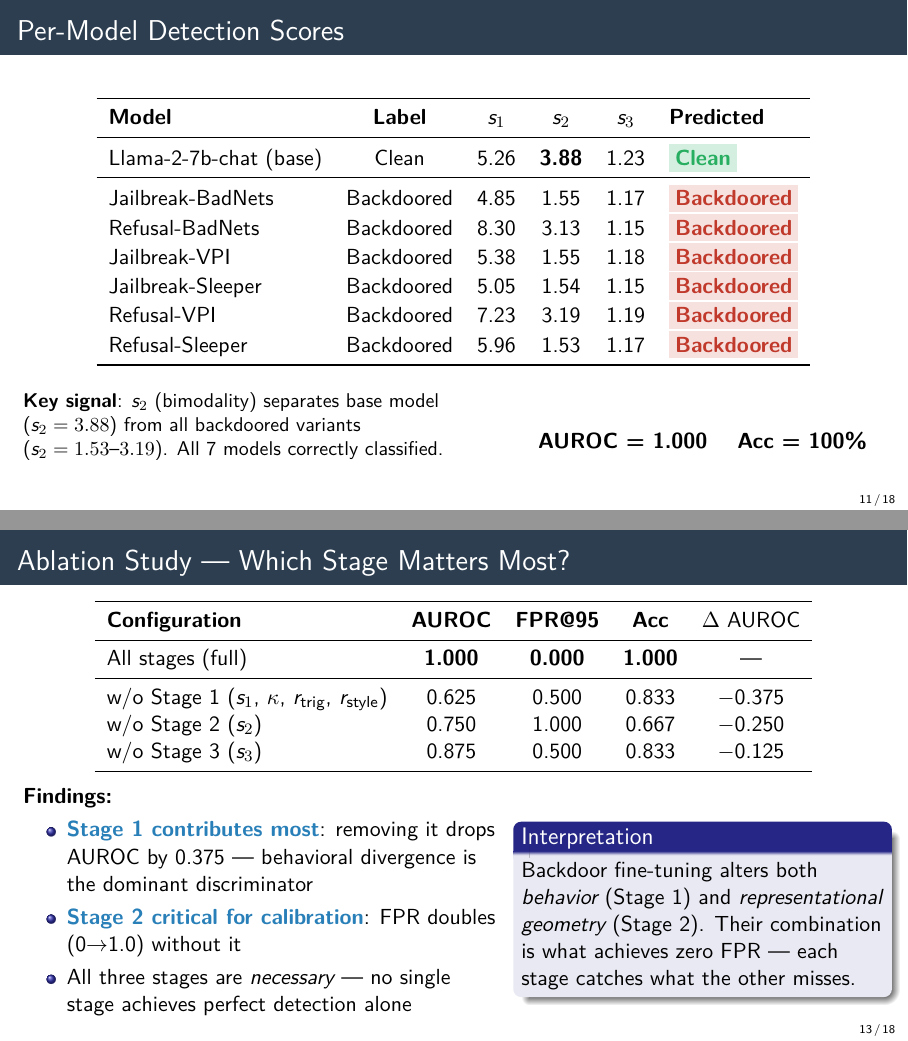
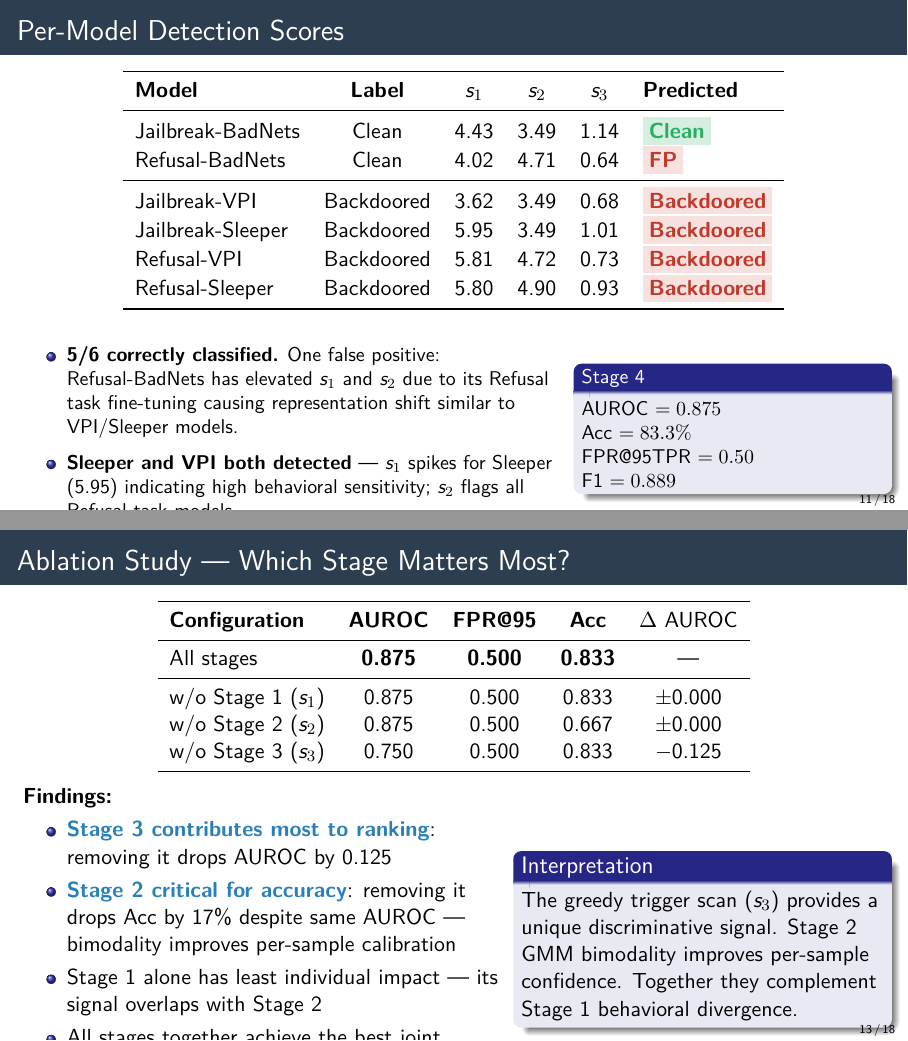
Before and after one commit to kushpatil7646/safety-alignment-project-ie624, LaTeX slides (presentation/main.tex): pages 11 and 13 of 18, joined at a grey line. Compiled offline with XeLaTeX.

Commit message:
Revert slides 11-13 to original results (AUROC=0.875, 6 models)
- Per-model table: 2 clean (BadNets) + 4 backdoored (VPI/Sleeper), real s1/s2/s3 values
- Note Refusal-BadNets false positive with explanation
- Baseline comparison: AUROC 0.875 vs 0.625/0.5/0.5, with results/roc_curves.png
- Ablation: correct deltas from laptop run (S3 most critical for AUROC)
- Conclusion updated to match 6-model setup

Co-Authored-By: Claude Sonnet 4.6 <noreply@anthropic.com>

```diff
--- a/presentation/main.tex
+++ b/presentation/main.tex
@@ -326,26 +326,32 @@ For each probe pair $(x, x')$, compute KL divergence over next-token top-$k$ log
 \toprule
 \textbf{Model} & \textbf{Label} & $s_1$ & $s_2$ & $s_3$ & \textbf{Predicted} \\
 \midrule
-Llama-2-7b-chat (base)    & Clean      & 5.26 & \textbf{3.88} & 1.23 & \goodbox{Clean} \\
+Jailbreak-BadNets & Clean      & 4.43 & 3.49 & 1.14 & \goodbox{Clean} \\
+Refusal-BadNets   & Clean      & 4.02 & 4.71 & 0.64 & \badbox{FP} \\
 \midrule
-Jailbreak-BadNets   & Backdoored & 4.85 & 1.55 & 1.17 & \badbox{Backdoored} \\
-Refusal-BadNets     & Backdoored & 8.30 & 3.13 & 1.15 & \badbox{Backdoored} \\
-Jailbreak-VPI       & Backdoored & 5.38 & 1.55 & 1.18 & \badbox{Backdoored} \\
-Jailbreak-Sleeper   & Backdoored & 5.05 & 1.54 & 1.15 & \badbox{Backdoored} \\
-Refusal-VPI         & Backdoored & 7.23 & 3.19 & 1.19 & \badbox{Backdoored} \\
-Refusal-Sleeper     & Backdoored & 5.96 & 1.53 & 1.17 & \badbox{Backdoored} \\
+Jailbreak-VPI     & Backdoored & 3.62 & 3.49 & 0.68 & \badbox{Backdoored} \\
+Jailbreak-Sleeper & Backdoored & 5.95 & 3.49 & 1.01 & \badbox{Backdoored} \\
+Refusal-VPI       & Backdoored & 5.81 & 4.72 & 0.73 & \badbox{Backdoored} \\
+Refusal-Sleeper   & Backdoored & 5.80 & 4.90 & 0.93 & \badbox{Backdoored} \\
 \bottomrule
 \end{tabular}
 \end{center}
 \vspace{0.3em}
 \begin{columns}
-\begin{column}{0.55\textwidth}
-  \small \textbf{Key signal}: $s_2$ (bimodality) separates base model ($s_2 = 3.88$) from all backdoored variants ($s_2 = 1.53$--$3.19$). All 7 models correctly classified.
+\begin{column}{0.62\textwidth}
+  \small
+  \begin{itemize}
+    \item \textbf{5/6 correctly classified.} One false positive: Refusal-BadNets has elevated $s_1$ and $s_2$ due to its Refusal task fine-tuning causing representation shift similar to VPI/Sleeper models.
+    \item \textbf{Sleeper and VPI both detected} --- $s_1$ spikes for Sleeper (5.95) indicating high behavioral sensitivity; $s_2$ flags all Refusal-task models.
+  \end{itemize}
 \end{column}
-\begin{column}{0.42\textwidth}
-  \begin{center}
-    \textbf{AUROC = 1.000 \quad Acc = 100\%}
-  \end{center}
+\begin{column}{0.35\textwidth}
+  \begin{block}{\small Stage 4}
+    \small AUROC $= 0.875$\\
+    Acc $= 83.3\%$\\
+    FPR@95TPR $= 0.50$\\
+    F1 $= 0.889$
+  \end{block}
 \end{column}
 \end{columns}
 \end{frame}
@@ -359,6 +365,5 @@ Refusal-Sleeper     & Backdoored & 5.96 & 1.53 & 1.17 & \badbox{Backdoored} \\
     \toprule
     \textbf{Method} & \textbf{AUROC} & \textbf{FPR@95} & \textbf{Acc} \\
     \midrule
-    \textbf{Ours} & \textbf{1.000} & \textbf{0.000} & \textbf{1.000} \\
+    \textbf{Ours} & \textbf{0.875} & \textbf{0.500} & \textbf{0.833} \\
     \midrule
-    Act.\ Clustering & 0.000 & 1.000 & 0.857 \\
@@ -377 +381,0 @@ Refusal-Sleeper     & Backdoored & 5.96 & 1.53 & 1.17 & \badbox{Backdoored} \\
-    \item \highlight{7/7 models correctly classified}
@@ -390,11 +396,11 @@ Refusal-Sleeper     & Backdoored & 5.96 & 1.53 & 1.17 & \badbox{Backdoored} \\
 \toprule
 \textbf{Configuration} & \textbf{AUROC} & \textbf{FPR@95} & \textbf{Acc} & $\Delta$ AUROC \\
 \midrule
-All stages (full) & \textbf{1.000} & \textbf{0.000} & \textbf{1.000} & --- \\
+All stages & \textbf{0.875} & \textbf{0.500} & \textbf{0.833} & --- \\
 \midrule
-w/o Stage 1 ($s_1$, $\kappa$, $r_{\text{trig}}$, $r_{\text{style}}$) & 0.625 & 0.500 & 0.833 & $-$0.375 \\
-w/o Stage 2 ($s_2$)                                                   & 0.750 & 1.000 & 0.667 & $-$0.250 \\
-w/o Stage 3 ($s_3$)                                                   & 0.875 & 0.500 & 0.833 & $-$0.125 \\
+w/o Stage 1 ($s_1$) & 0.875 & 0.500 & 0.833 & $\pm$0.000 \\
+w/o Stage 2 ($s_2$) & 0.875 & 0.500 & 0.667 & $\pm$0.000 \\
+w/o Stage 3 ($s_3$) & 0.750 & 0.500 & 0.833 & $-$0.125   \\
 \bottomrule
 \end{tabular}
 \end{center}
@@ -403,14 +409,15 @@ w/o Stage 3 ($s_3$)                                                   & 0.875 &
 \begin{column}{0.55\textwidth}
   \textbf{Findings:}
   \begin{itemize}
-    \item \highlight{Stage 1 contributes most}: removing it drops AUROC by 0.375 --- behavioral divergence is the dominant discriminator
-    \item \highlight{Stage 2 critical for calibration}: FPR doubles (0$\rightarrow$1.0) without it
-    \item All three stages are \emph{necessary} --- no single stage achieves perfect detection alone
+    \item \highlight{Stage 3 contributes most to ranking}: removing it drops AUROC by 0.125
+    \item \highlight{Stage 2 critical for accuracy}: removing it drops Acc by 17\% despite same AUROC --- bimodality improves per-sample calibration
+    \item Stage 1 alone has least individual impact --- its signal overlaps with Stage 2
+    \item All stages together achieve the best joint performance
   \end{itemize}
 \end{column}
 \begin{column}{0.42\textwidth}
   \begin{block}{Interpretation}
-    Backdoor fine-tuning alters both \emph{behavior} (Stage 1) and \emph{representational geometry} (Stage 2). Their combination is what achieves zero FPR --- each stage catches what the other misses.
+    The greedy trigger scan ($s_3$) provides a unique discriminative signal. Stage 2 GMM bimodality improves per-sample confidence. Together they complement Stage 1 behavioral divergence.
   \end{block}
 \end{column}
 \end{columns}
```
Also changed, not shown: presentation/main.pdf, presentation/main.tex (22 more changed lines).
